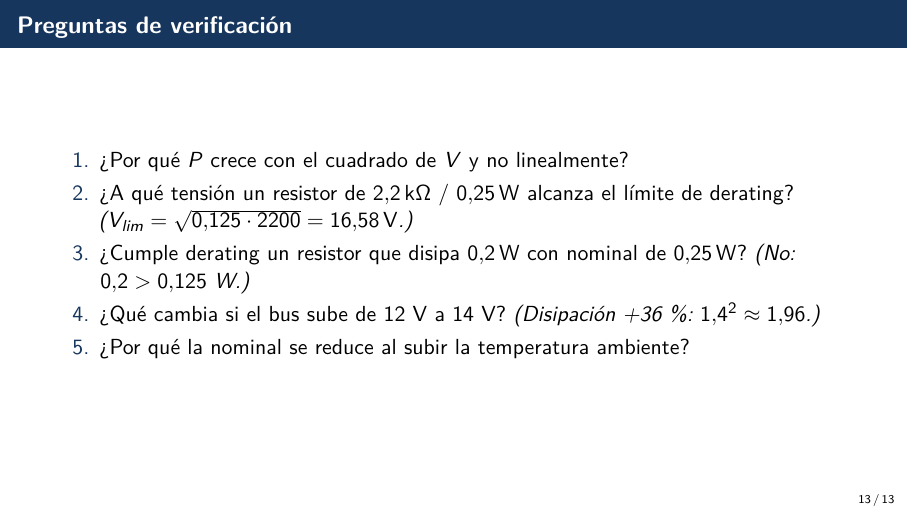
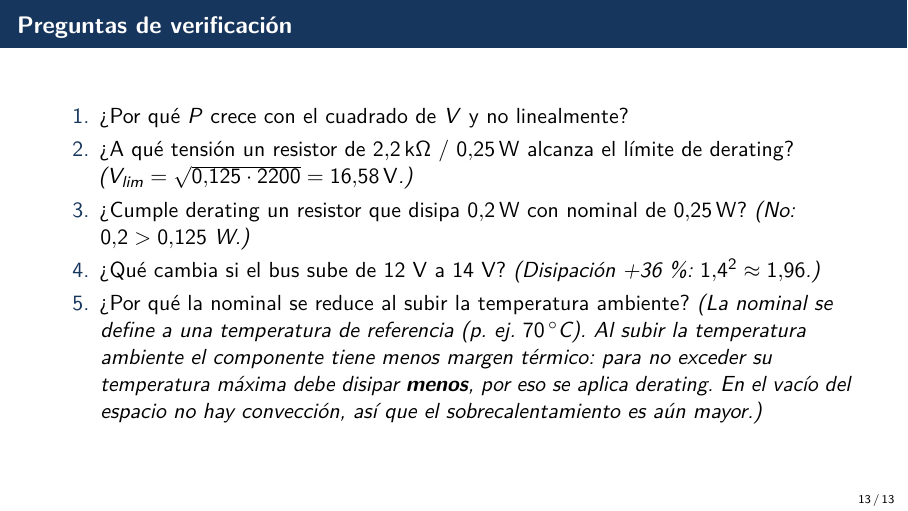
Before and after one commit to JRavenelco/Fundamentos_Analogicas_Curso, LaTeX slides (docs/presentations/semana_1_s14_potencia_derating.tex): page 24 of 24 before the commit and page 25 of 25 after it. Compiled offline with pdfLaTeX.

Commit message:
docs(s1.4): agrega respuesta a la pregunta 5

```diff
--- a/docs/presentations/semana_1_s14_potencia_derating.tex
+++ b/docs/presentations/semana_1_s14_potencia_derating.tex
@@ -246,6 +246,11 @@
     \item ¿Qué cambia si el bus sube de 12 V a 14 V?
       \uncover<4->{\emph{(Disipación +36\,\%: $1.4^2 \approx 1.96$.)}}
     \item ¿Por qué la nominal se reduce al subir la temperatura ambiente?
+      \uncover<5->{\emph{(La nominal se define a una temperatura de referencia
+      (p. ej. $70\,^\circ\text{C}$). Al subir la temperatura ambiente el componente tiene menos
+      margen térmico: para no exceder su temperatura máxima debe disipar \textbf{menos},
+      por eso se aplica derating. En el vacío del espacio no hay convección, así que el
+      sobrecalentamiento es aún mayor.)}}
   \end{enumerate}
 \end{frame}
 
```
Also changed, not shown: docs/presentations/semana_1_s14_potencia_derating.pdf.
